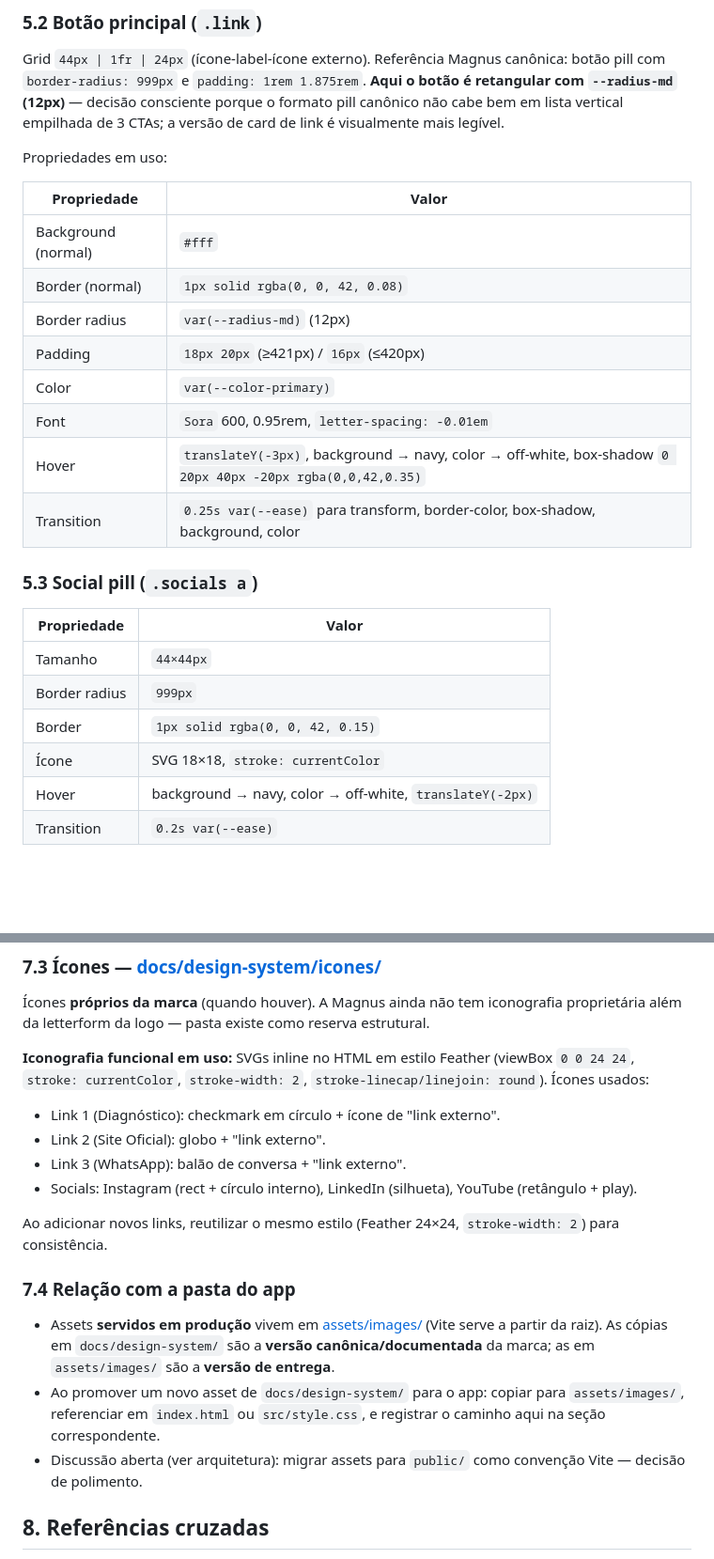
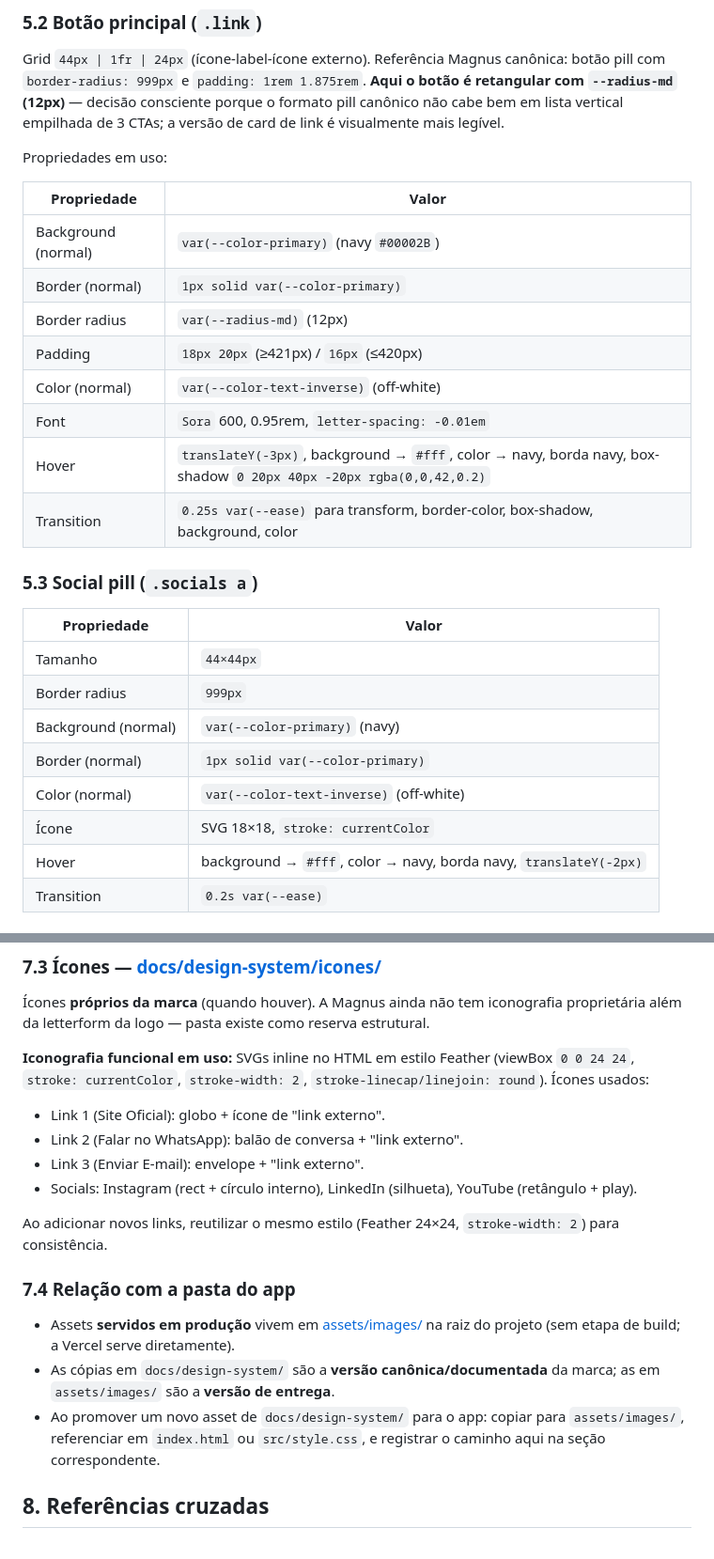
Before and after one commit to magnus-midias/bio-magnus, a Markdown page: docs/design-system/design-system.md, 2 parts joined by grey strips. Shown at 94% size. Drawn GitHub-style; blank space fills up the shorter version.

Commit message:
docs: atualizar CLAUDE.md e design-system para refletir stack sem Vite, novos estados visuais e novos links
Co-Authored-By: Claude Sonnet 4.6 <noreply@anthropic.com>

```diff
--- a/docs/design-system/design-system.md
+++ b/docs/design-system/design-system.md
@@ -129,13 +131,13 @@ Propriedades em uso:
 
 | Propriedade | Valor |
 |---|---|
-| Background (normal) | `#fff` |
-| Border (normal) | `1px solid rgba(0, 0, 42, 0.08)` |
+| Background (normal) | `var(--color-primary)` (navy `#00002B`) |
+| Border (normal) | `1px solid var(--color-primary)` |
 | Border radius | `var(--radius-md)` (12px) |
 | Padding | `18px 20px` (≥421px) / `16px` (≤420px) |
-| Color | `var(--color-primary)` |
+| Color (normal) | `var(--color-text-inverse)` (off-white) |
 | Font | `Sora` 600, 0.95rem, `letter-spacing: -0.01em` |
-| Hover | `translateY(-3px)`, background → navy, color → off-white, box-shadow `0 20px 40px -20px rgba(0,0,42,0.35)` |
+| Hover | `translateY(-3px)`, background → `#fff`, color → navy, borda navy, box-shadow `0 20px 40px -20px rgba(0,0,42,0.2)` |
 | Transition | `0.25s var(--ease)` para transform, border-color, box-shadow, background, color |
 
 ### 5.3 Social pill (`.socials a`)
@@ -144,9 +146,11 @@ Propriedades em uso:
 |---|---|
 | Tamanho | `44×44px` |
 | Border radius | `999px` |
-| Border | `1px solid rgba(0, 0, 42, 0.15)` |
+| Background (normal) | `var(--color-primary)` (navy) |
+| Border (normal) | `1px solid var(--color-primary)` |
+| Color (normal) | `var(--color-text-inverse)` (off-white) |
 | Ícone | SVG 18×18, `stroke: currentColor` |
-| Hover | background → navy, color → off-white, `translateY(-2px)` |
+| Hover | background → `#fff`, color → navy, borda navy, `translateY(-2px)` |
 | Transition | `0.2s var(--ease)` |
 
 ### 5.4 Referências canônicas (landing Magnus — para reuso em outros projetos)
@@ -201,18 +205,18 @@ Propriedades em uso:
 Ícones **próprios da marca** (quando houver). A Magnus ainda não tem iconografia proprietária além da letterform da logo — pasta existe como reserva estrutural.
 
 **Iconografia funcional em uso:** SVGs inline no HTML em estilo Feather (viewBox `0 0 24 24`, `stroke: currentColor`, `stroke-width: 2`, `stroke-linecap/linejoin: round`). Ícones usados:
-- Link 1 (Diagnóstico): checkmark em círculo + ícone de "link externo".
-- Link 2 (Site Oficial): globo + "link externo".
-- Link 3 (WhatsApp): balão de conversa + "link externo".
+- Link 1 (Site Oficial): globo + ícone de "link externo".
+- Link 2 (Falar no WhatsApp): balão de conversa + "link externo".
+- Link 3 (Enviar E-mail): envelope + "link externo".
 - Socials: Instagram (rect + círculo interno), LinkedIn (silhueta), YouTube (retângulo + play).
 
 Ao adicionar novos links, reutilizar o mesmo estilo (Feather 24×24, `stroke-width: 2`) para consistência.
 
 ### 7.4 Relação com a pasta do app
 
-- Assets **servidos em produção** vivem em [assets/images/](../../assets/images/) (Vite serve a partir da raiz). As cópias em `docs/design-system/` são a **versão canônica/documentada** da marca; as em `assets/images/` são a **versão de entrega**.
+- Assets **servidos em produção** vivem em [assets/images/](../../assets/images/) na raiz do projeto (sem etapa de build; a Vercel serve diretamente).
+- As cópias em `docs/design-system/` são a **versão canônica/documentada** da marca; as em `assets/images/` são a **versão de entrega**.
 - Ao promover um novo asset de `docs/design-system/` para o app: copiar para `assets/images/`, referenciar em `index.html` ou `src/style.css`, e registrar o caminho aqui na seção correspondente.
-- Discussão aberta (ver arquitetura): migrar assets para `public/` como convenção Vite — decisão de polimento.
 
 ## 8. Referências cruzadas
 
```
Also changed, not shown: other parts of docs/design-system/design-system.md (+6 -4 lines), CLAUDE.md (+7 -6 lines).
